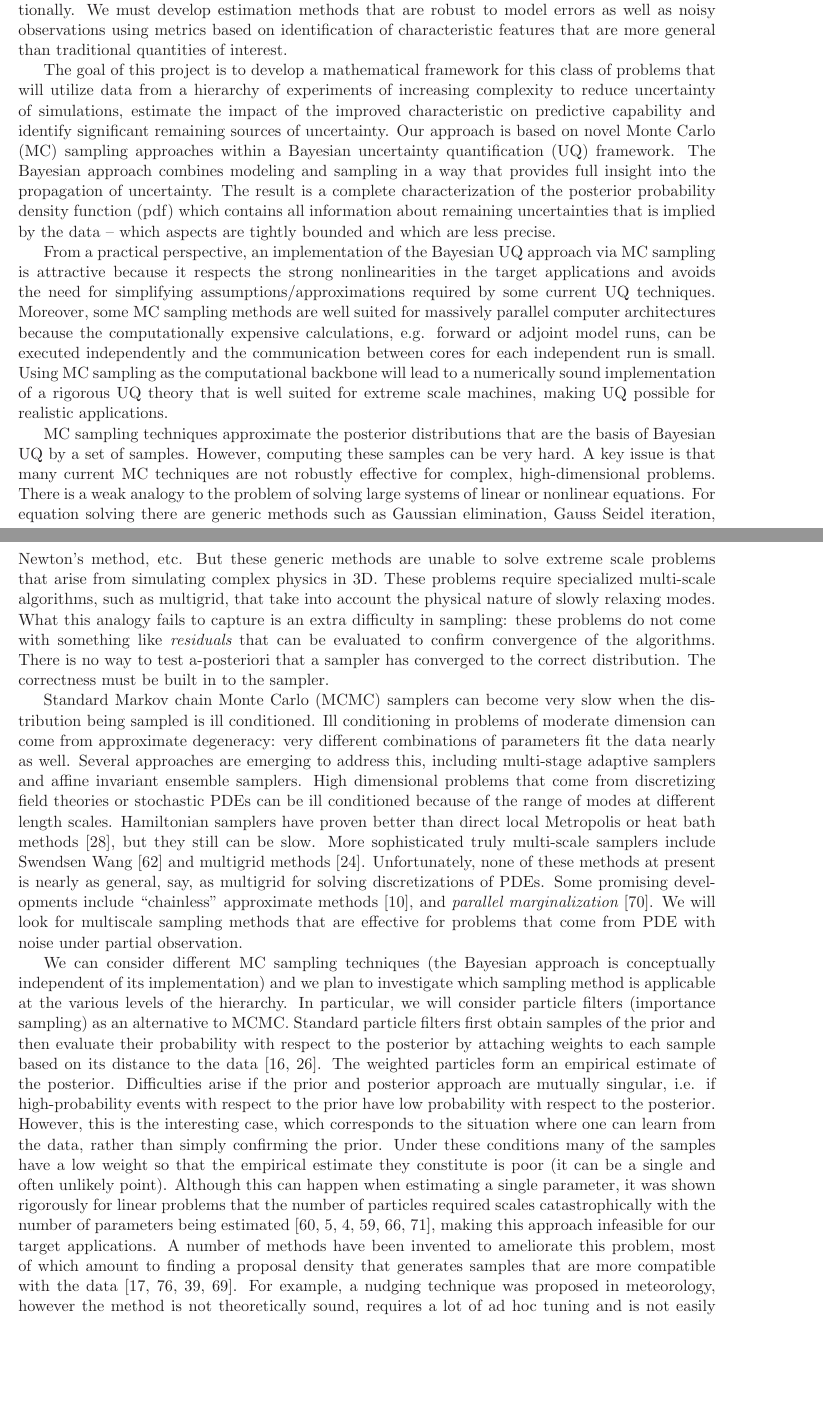
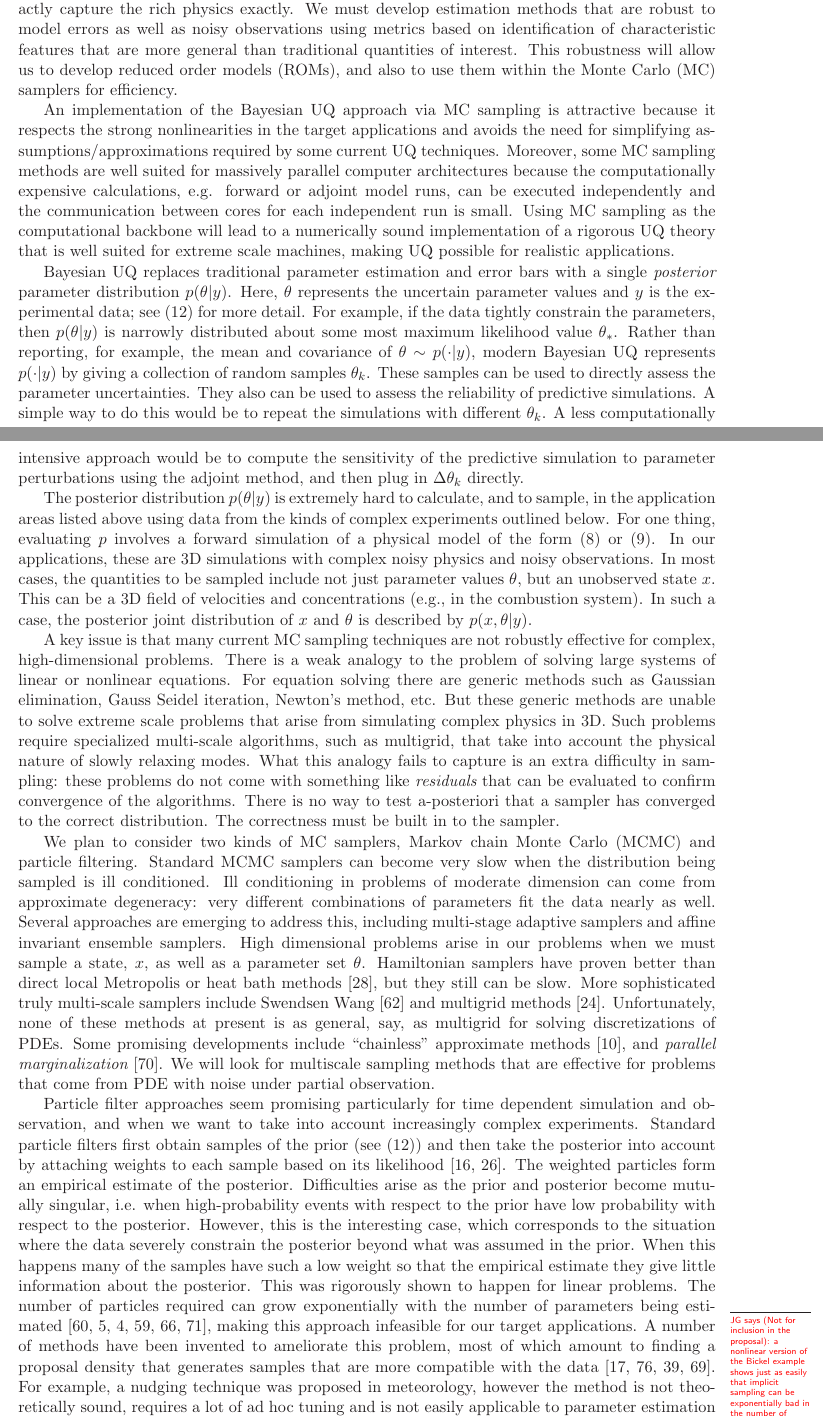
Before and after one commit to drummerdoc/UQ, a LaTeX document (narrative.tex): two parts of pages 1 and 2 of 21, joined at a grey line, cut so that both start at the same text, the shorter picture padded with empty space. Compiled offline with LaTeX, dvips and Ghostscript.

Commit message:
jonathan's changes

```diff
--- a/narrative.tex
+++ b/narrative.tex
@@ -85,2 +77,0 @@ Furthermore, as complexity increases,
-the combination of rich physics and relative data sparsity suggests that we will not be
-able to exactly match the experimental dynamics computationally.
@@ -87,19 +90,11 @@ able to exactly match the experimental dynamics computationally.
+cannot exactly capture the rich physics exactly.
 We must develop estimation methods that are robust to model errors as well as noisy observations
 using metrics based on identification of characteristic features that are more general than
 traditional quantities of interest.
+This robustness will allow us to develop reduced order models (ROMs), and also to use them
+within the Monte Carlo (MC) samplers for efficiency.
 
-The goal of this project is to develop a
-mathematical framework for this class of problems that
-will utilize data from a hierarchy of experiments of increasing complexity to reduce
-uncertainty of simulations, estimate the impact of the improved characteristic on predictive capability
-and identify significant remaining sources of uncertainty.
-%intertwine parameter estimation and simulation into an integrated activity.
-Our approach is based on novel Monte Carlo (MC) sampling approaches within a Bayesian uncertainty quantification (UQ) framework.
-The Bayesian approach combines modeling and sampling in a way that provides full insight into the propagation of
-uncertainty.
-The result is a complete characterization of the posterior probability density function (pdf) which contains all information about remaining uncertainties that is implied by the data -- which aspects are tightly bounded and which are less precise.
-
-From a practical perspective, an implementation of the Bayesian UQ approach via MC sampling
+An implementation of the Bayesian UQ approach via MC sampling
 is attractive because it respects the strong nonlinearities in the target applications
 and avoids the need for simplifying assumptions/approximations required by some current UQ techniques.
 Moreover, some MC sampling methods are well suited for massively parallel computer
@@ -109,45 +104,86 @@ the communication between cores for each independent run is small.
 Using MC sampling as the computational backbone will lead to a numerically sound
 implementation of a rigorous UQ theory that is well suited for extreme scale machines, making UQ possible for realistic applications.
 
-MC sampling techniques approximate the posterior distributions that are the basis of Bayesian UQ by a set of samples. However, computing these samples can be very hard. A key issue is that many current MC techniques are not robustly effective for complex, high-dimensional problems. There is a weak analogy to the problem of solving large systems of linear or nonlinear equations.
+Bayesian UQ replaces traditional parameter estimation and error bars with a single {\em posterior}
+parameter distribution $p(\theta|y)$.
+Here, $\theta$ represents the uncertain parameter values and $y$ is the experimental data;
+see (\ref{eq:post}) for more detail.
+For example, if the data tightly constrain the parameters, then $p(\theta|y)$ is narrowly
+distributed about some most maximum likelihood value $\theta_*$.
+Rather than reporting, for example, the mean and covariance of $\theta \sim p(\cdot|y)$,
+modern Bayesian UQ represents $p(\cdot|y)$ by giving a collection of random samples $\theta_k$.
+These samples can be used to directly assess the parameter uncertainties.
+They also can be used to assess the reliability of predictive simulations.
+A simple way to do this would be to repeat the simulations with different $\theta_k$.
+A less computationally intensive approach would be to compute the sensitivity of the predictive
+simulation to parameter perturbations using the adjoint method, and then plug in $\Delta \theta_k$
+directly.
+
+The posterior distribution $p(\theta|y)$ is extremely hard to calculate, and to sample, in the
+application areas listed above using data from the kinds of complex experiments outlined below.
+For one thing, evaluating $p$ involves a forward simulation of a physical model of the form
+(\ref{eq:ModelEquation}) or (\ref{eq:ModelEquationSt}).
+In our applications, these are 3D simulations with complex noisy physics and noisy observations.
+In most cases, the quantities to be sampled include not just parameter values $\theta$,
+but an unobserved state $x$.
+This can be a 3D field of velocities and concentrations (e.g., in the combustion system).
+In such a case, the posterior joint distribution of $x$ and $\theta$ is described by $p(x,\theta|y)$.
+
+A key issue is that many current MC sampling techniques are not robustly effective for complex,
+high-dimensional problems.
+There is a weak analogy to the problem of solving large systems of linear or nonlinear equations.
 For equation solving there are generic methods such as Gaussian elimination, Gauss Seidel iteration,
 Newton's method, etc.
 But these generic methods are unable to solve extreme scale problems that arise from simulating
 complex physics in 3D.
-These problems require specialized multi-scale algorithms, such as multigrid, that take into account the
+Such problems require specialized multi-scale algorithms, such as multigrid, that take into account the
 physical nature of slowly relaxing modes.
 What this analogy fails to capture is an extra difficulty in sampling: these problems do not come with
 something like {\em residuals} that can be evaluated to confirm convergence of the algorithms.
 There is no way to test a-posteriori that a sampler has converged to the correct distribution.
 The correctness must be built in to the sampler.
 
-Standard Markov chain Monte Carlo (MCMC) samplers can become very slow when the distribution being
+We plan to consider two kinds of MC samplers, Markov chain Monte Carlo (MCMC) and particle filtering.
+Standard MCMC samplers can become very slow when the distribution being
 sampled is ill conditioned.
 Ill conditioning in problems of moderate dimension can come from approximate degeneracy: very
 different combinations of parameters fit the data nearly as well.
 Several approaches are emerging to address this, including multi-stage adaptive samplers and
 affine invariant ensemble samplers.
-High dimensional problems that come from discretizing field theories or stochastic PDEs
-can be ill conditioned because of the range of modes at different length scales.
+High dimensional problems arise in our problems when we must sample a state, $x$, as well as a
+parameter set $\theta$.
 Hamiltonian samplers have proven better than direct local Metropolis or heat bath methods \cite{Hanson2001}, but
 they still can be slow.
 More sophisticated truly multi-scale samplers include Swendsen Wang \cite{SwendsonWang1987}
 and multigrid methods \cite{Goodman1989}.
-Unfortunately, none of these methods at present is nearly as general, say, as multigrid for
+Unfortunately, none of these methods at present is as general, say, as multigrid for
 solving discretizations of PDEs.
 Some promising developments include ``chainless'' approximate methods \cite{Chorin:2008}, and
 {\em parallel marginalization} \cite{Weare2007}.
 We will look for multiscale sampling methods that are effective for problems that come from PDE
 with noise under partial observation.
 
-We can consider different MC sampling techniques (the Bayesian approach is conceptually independent of its implementation) and we plan to investigate which sampling method is applicable at the various levels of the hierarchy. In particular, we will consider particle filters (importance sampling) as an alternative to MCMC. Standard particle filters first obtain samples of the prior and then evaluate their probability with respect to the posterior by attaching weights to each sample based on its distance to the data \cite{Doucet2001,GordonSIR}.
+Particle filter approaches seem promising particularly for time dependent simulation and observation,
+and when we want to take into account increasingly complex experiments.
+Standard particle filters first obtain samples of the prior (see (\ref{eq:post}))
+and then take the posterior into account by attaching weights to each sample based on its
+likelihood \cite{Doucet2001,GordonSIR}.
 The weighted particles form an empirical estimate of the posterior.
-Difficulties arise if the prior and posterior approach are mutually singular, i.e. if high-probability events with respect to the prior have low probability with respect to the posterior.
-However, this is the interesting case, which corresponds to the situation where one can learn from the data, rather than simply confirming the prior.
-Under these conditions many of the samples have a low weight so that the empirical estimate they constitute is poor (it can be a single and often unlikely point).
-Although this can happen when estimating a single parameter, it was shown rigorously for linear problems that the number of particles required scales catastrophically with the number of parameters being estimated \cite{Bickel,BickelBootstrap,Bickel2,Snyder,Weare2012,Weare2009}, making this approach infeasible for our target applications.
+Difficulties arise as the prior and posterior become mutually singular, i.e. when high-probability
+events with respect to the prior have low probability with respect to the posterior.
+However, this is the interesting case, which corresponds to the situation where the data severely
+constrain the posterior beyond what was assumed in the prior.
+When this happens many of the samples have such a low weight so that the empirical estimate
+they give little information about the posterior.
+This was rigorously shown to happen for linear problems.
+The number of particles required can grow exponentially with the number of parameters being estimated \cite{Bickel,BickelBootstrap,Bickel2,Snyder,Weare2012,Weare2009}, making this approach infeasible for
+our target applications.
+\MarginPar{JG says (Not for inclusion in the proposal): a nonlinear version of the Bickel example shows just
+as easily that implicit sampling can be exponentially bad in the number of parameters.
+Just have $n$ independent non-gaussian parameters.}
 A number of methods have been invented to ameliorate this problem, most of which amount to finding a proposal density that  generates samples that are more compatible with the data \cite{Doucet,OptimalImportanceFunction,liuchen1995,Brad}.
 For example, a nudging technique was proposed in meteorology, however the method is not theoretically sound, requires a lot of ad hoc tuning  and is not easily applicable to parameter estimation \cite{vanLeeuwen}.
+
 A more general approach constructs a map that transforms the prior measure into the posterior measure
 %, i.e. to construct a map that transforms prior samples into posterior samples
 \cite{Moselhy2013}.  If such a map could be constructed, efficient posterior samples are easy to generate.
```
Also changed, not shown: narrative.tex (64 more changed lines).
